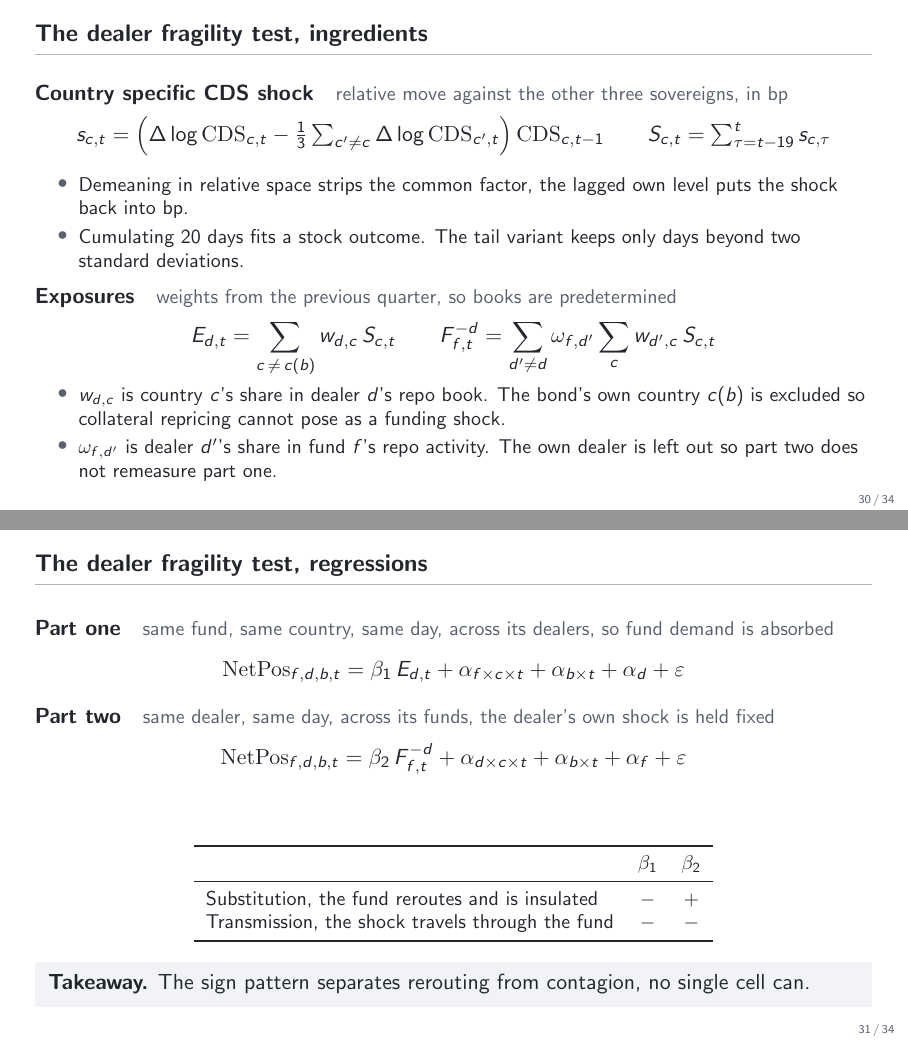
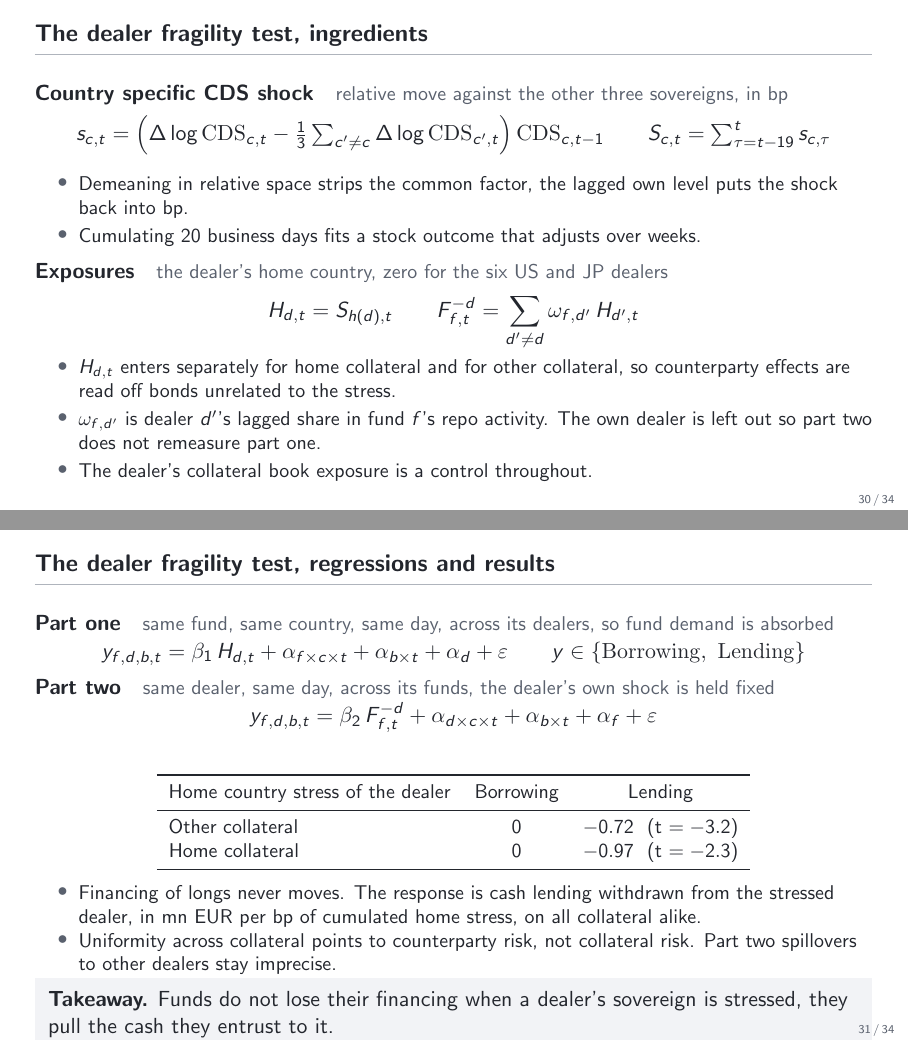
Before and after one commit to FelixHrms/HFStrat, LaTeX slides (slides.tex): pages 30 and 31 of 34, joined at a grey line. Compiled offline with pdfLaTeX.

Commit message:
Update dealer fragility slides to home exposure design and final results
Co-Authored-By: Claude Fable 5 <noreply@anthropic.com>
Claude-Session: https://claude.ai/code/session_01B1uVsKfwdPfPY49zfcKy3K

```diff
--- a/slides.tex
+++ b/slides.tex
@@ -540,47 +540,54 @@
   \vspace{-1.1em}
   \begin{itemize}\small
     \item Demeaning in relative space strips the common factor, the lagged own level puts the shock back into bp.
-    \item Cumulating 20 days fits a stock outcome. The tail variant keeps only days beyond two standard deviations.
+    \item Cumulating 20 business days fits a stock outcome that adjusts over weeks.
   \end{itemize}
   \smallskip
-  \textbf{Exposures}\quad{\small\color{slate} weights from the previous quarter, so books are predetermined}
+  \textbf{Exposures}\quad{\small\color{slate} the dealer's home country, zero for the six US and JP dealers}
   \vspace{-0.4em}
   \[
-    E_{d,t} = \sum_{c\, \neq\, c(b)} w_{d,c}\, S_{c,t}
+    H_{d,t} = S_{h(d),t}
     \qquad
-    F^{-d}_{f,t} = \sum_{d' \neq d} \omega_{f,d'} \sum_{c} w_{d',c}\, S_{c,t}
+    F^{-d}_{f,t} = \sum_{d' \neq d} \omega_{f,d'}\, H_{d',t}
   \]
   \vspace{-1.1em}
   \begin{itemize}\small
-    \item $w_{d,c}$ is country $c$'s share in dealer $d$'s repo book. The bond's own country $c(b)$ is excluded so collateral repricing cannot pose as a funding shock.
-    \item $\omega_{f,d'}$ is dealer $d'$'s share in fund $f$'s repo activity. The own dealer is left out so part two does not remeasure part one.
+    \item $H_{d,t}$ enters separately for home collateral and for other collateral, so counterparty effects are read off bonds unrelated to the stress.
+    \item $\omega_{f,d'}$ is dealer $d'$'s lagged share in fund $f$'s repo activity. The own dealer is left out so part two does not remeasure part one.
+    \item The dealer's collateral book exposure is a control throughout.
   \end{itemize}
 \end{frame}
 
-\begin{frame}{The dealer fragility test, regressions}
+\begin{frame}{The dealer fragility test, regressions and results}
   \textbf{Part one}\quad{\small\color{slate} same fund, same country, same day, across its dealers, so fund demand is absorbed}
   \vspace{-0.4em}
   \[
-    \mathrm{NetPos}_{f,d,b,t} = \beta_1\, E_{d,t} + \alpha_{f \times c \times t} + \alpha_{b \times t} + \alpha_{d} + \varepsilon
+    y_{f,d,b,t} = \beta_1\, H_{d,t} + \alpha_{f \times c \times t} + \alpha_{b \times t} + \alpha_{d} + \varepsilon
+    \qquad y \in \{\mathrm{Borrowing},\ \mathrm{Lending}\}
   \]
   \vspace{-1.3em}
   \par\textbf{Part two}\quad{\small\color{slate} same dealer, same day, across its funds, the dealer's own shock is held fixed}
   \vspace{-0.4em}
   \[
-    \mathrm{NetPos}_{f,d,b,t} = \beta_2\, F^{-d}_{f,t} + \alpha_{d \times c \times t} + \alpha_{b \times t} + \alpha_{f} + \varepsilon
+    y_{f,d,b,t} = \beta_2\, F^{-d}_{f,t} + \alpha_{d \times c \times t} + \alpha_{b \times t} + \alpha_{f} + \varepsilon
   \]
-  \medskip
+  \smallskip
   \begin{center}\small
   \begin{tabular}{lcc}
     \toprule
-    & $\beta_1$ & $\beta_2$ \\
+    Home country stress of the dealer & Borrowing & Lending \\
     \midrule
-    Substitution, the fund reroutes and is insulated & $-$ & $+$ \\
-    Transmission, the shock travels through the fund & $-$ & $-$ \\
+    Other collateral & $0$ & $-0.72$ \ (t $= -3.2$) \\
+    Home collateral & $0$ & $-0.97$ \ (t $= -2.3$) \\
     \bottomrule
   \end{tabular}
   \end{center}
-  \takeaway{The sign pattern separates rerouting from contagion, no single cell can.}
+  \smallskip
+  \begin{itemize}\small
+    \item Financing of longs never moves. The response is cash lending withdrawn from the stressed dealer, in mn EUR per bp of cumulated home stress, on all collateral alike.
+    \item Uniformity across collateral points to counterparty risk, not collateral risk. Part two spillovers to other dealers stay imprecise.
+  \end{itemize}
+  \takeaway{Funds do not lose their financing when a dealer's sovereign is stressed, they pull the cash they entrust to it.}
 \end{frame}
 
 % ===========================================================================
```
